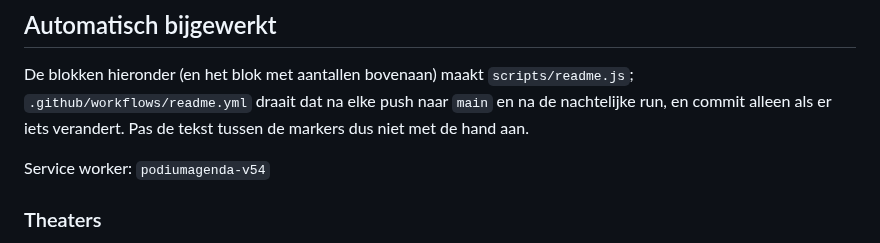
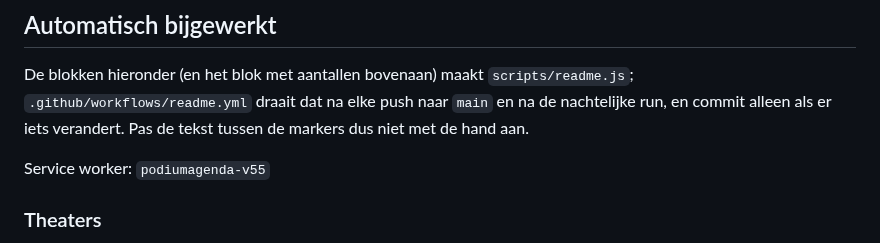
Before and after one commit to marlavb/de-moelijkste-keus, a Markdown page: README.md, the part around the change. Drawn GitHub-style.

Commit message:
README: automatische blokken bijgewerkt [skip ci]

```diff
--- a/README.md
+++ b/README.md
@@ -364,7 +364,7 @@ naar `main` en na de nachtelijke run, en commit alleen als er iets verandert.
 Pas de tekst tussen de markers dus niet met de hand aan.
 
 <!-- AUTO:sw:start -->
-Service worker: `podiumagenda-v54`
+Service worker: `podiumagenda-v55`
 <!-- AUTO:sw:end -->
 
 ### Theaters
```
